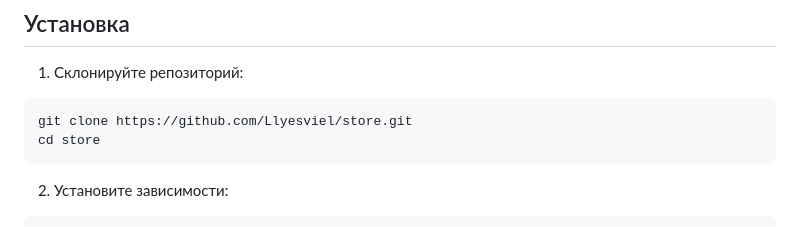
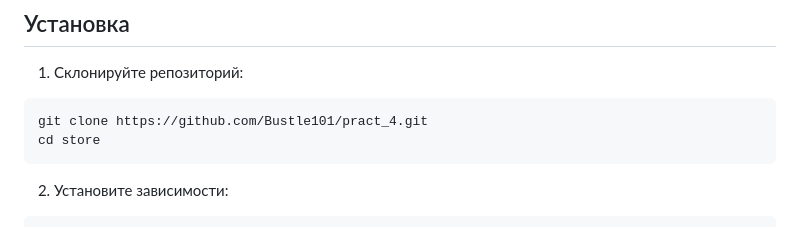
Before and after one commit to Bustle101/pract_4, a Markdown page: README.md, the part around the change. Rendered like a GitHub page.

````diff
--- a/README.md
+++ b/README.md
@@ -15,7 +15,7 @@
 1. Склонируйте репозиторий:
 
 ```bash
-git clone https://github.com/Llyesviel/store.git
+git clone https://github.com/Bustle101/pract_4.git
 cd store
 ```
 
````
